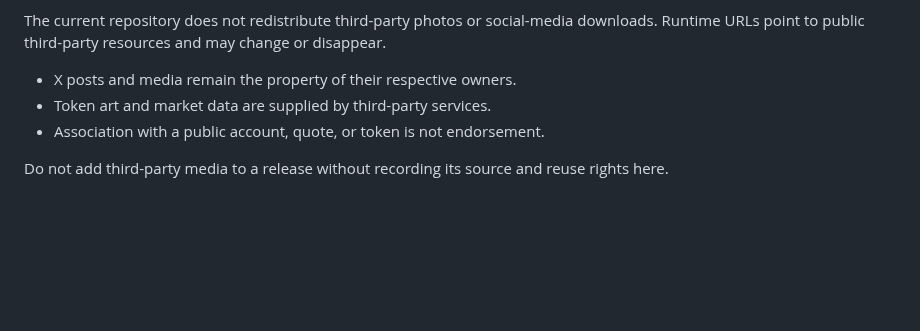
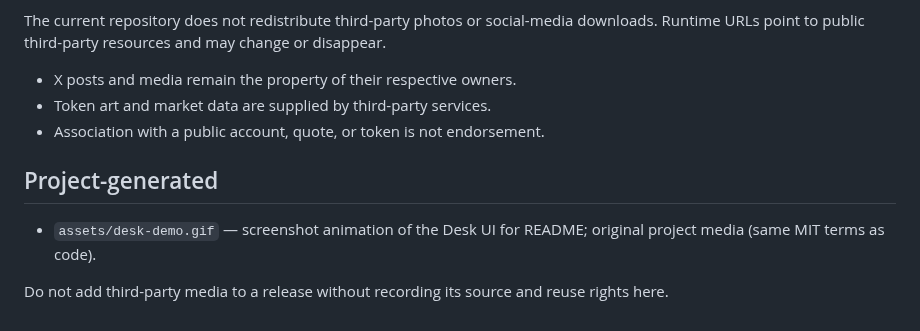
Before and after one commit to Uuriko/dasha-desk, a Markdown page: assets/ATTRIBUTION.md, the part around the change. Drawn GitHub-style; blank space fills up the shorter version.

```diff
--- a/assets/ATTRIBUTION.md
+++ b/assets/ATTRIBUTION.md
@@ -8,4 +8,8 @@ The current repository does not redistribute third-party photos or social-media
 - Token art and market data are supplied by third-party services.
 - Association with a public account, quote, or token is not endorsement.
 
+## Project-generated
+
+- `assets/desk-demo.gif` — screenshot animation of the Desk UI for README; original project media (same MIT terms as code).
+
 Do not add third-party media to a release without recording its source and reuse rights here.
```
Also changed, not shown: README.md (+21 -22 lines), assets/desk-demo.gif (added), 2 other files.
